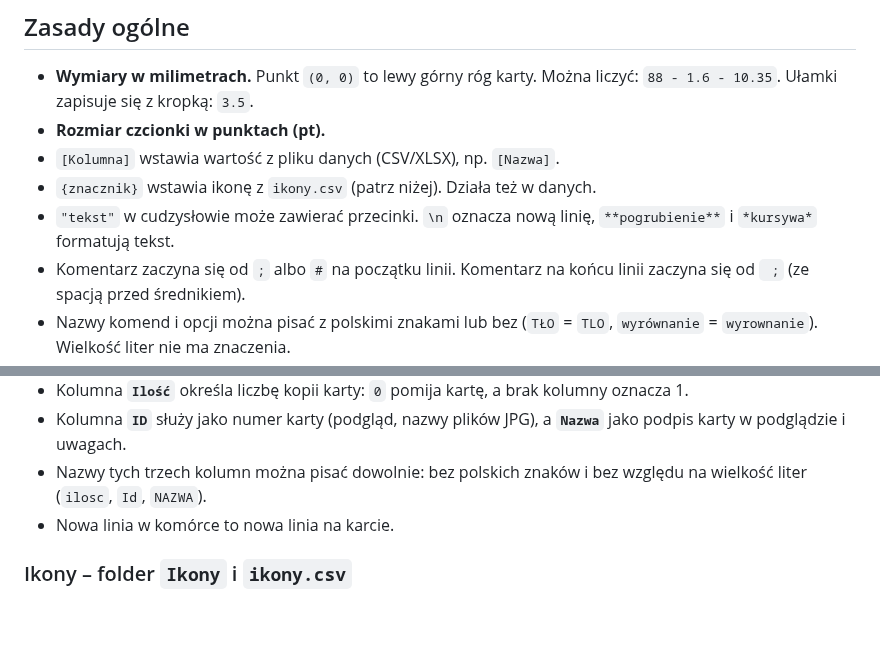
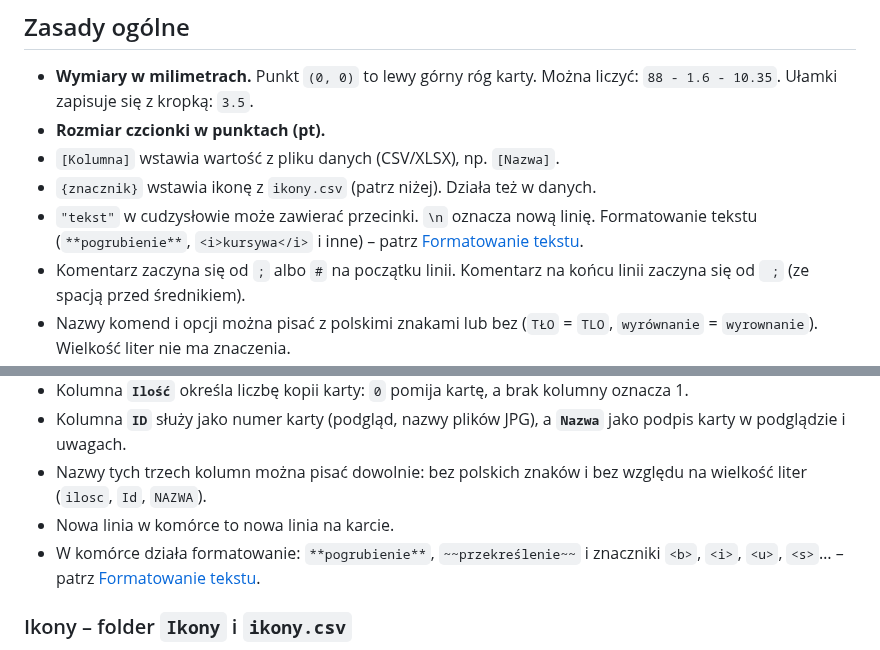
Before and after one commit to DarkenPL/GeneratorKart, a Markdown page: docs/komendy.md, 2 parts joined by grey strips. Drawn GitHub-style; blank space fills up the shorter version.

```diff
--- a/docs/komendy.md
+++ b/docs/komendy.md
@@ -12,7 +12,7 @@ KOMENDA = argument, argument, opcja=wartość, flaga
 - **Rozmiar czcionki w punktach (pt).**
 - `[Kolumna]` wstawia wartość z pliku danych (CSV/XLSX), np. `[Nazwa]`.
 - `{znacznik}` wstawia ikonę z `ikony.csv` (patrz niżej). Działa też w danych.
-- `"tekst"` w cudzysłowie może zawierać przecinki. `\n` oznacza nową linię, `**pogrubienie**` i `*kursywa*` formatują tekst.
+- `"tekst"` w cudzysłowie może zawierać przecinki. `\n` oznacza nową linię. Formatowanie tekstu (`**pogrubienie**`, `<i>kursywa</i>` i inne) – patrz [Formatowanie tekstu](#formatowanie-tekstu).
 - Komentarz zaczyna się od `;` albo `#` na początku linii. Komentarz na końcu linii zaczyna się od ` ;` (ze spacją przed średnikiem).
 - Nazwy komend i opcji można pisać z polskimi znakami lub bez (`TŁO` = `TLO`, `wyrównanie` = `wyrownanie`). Wielkość liter nie ma znaczenia.
 - Elementy rysowane są w kolejności: następny przykrywa poprzedni.
@@ -46,6 +46,7 @@ KOMENDA = argument, argument, opcja=wartość, flaga
 - Kolumna **`ID`** służy jako numer karty (podgląd, nazwy plików JPG), a **`Nazwa`** jako podpis karty w podglądzie i uwagach.
 - Nazwy tych trzech kolumn można pisać dowolnie: bez polskich znaków i bez względu na wielkość liter (`ilosc`, `Id`, `NAZWA`).
 - Nowa linia w komórce to nowa linia na karcie.
+- W komórce działa formatowanie: `**pogrubienie**`, `~~przekreślenie~~` i znaczniki `<b>`, `<i>`, `<u>`, `<s>`… – patrz [Formatowanie tekstu](#formatowanie-tekstu).
 
 ### Ikony – folder `Ikony` i `ikony.csv`
 
```
Also changed, not shown: other parts of docs/komendy.md (+39 -1 lines), CLAUDE.md (+4 -3 lines), docs/img/formatowanie.jpg (added), 6 other files.
